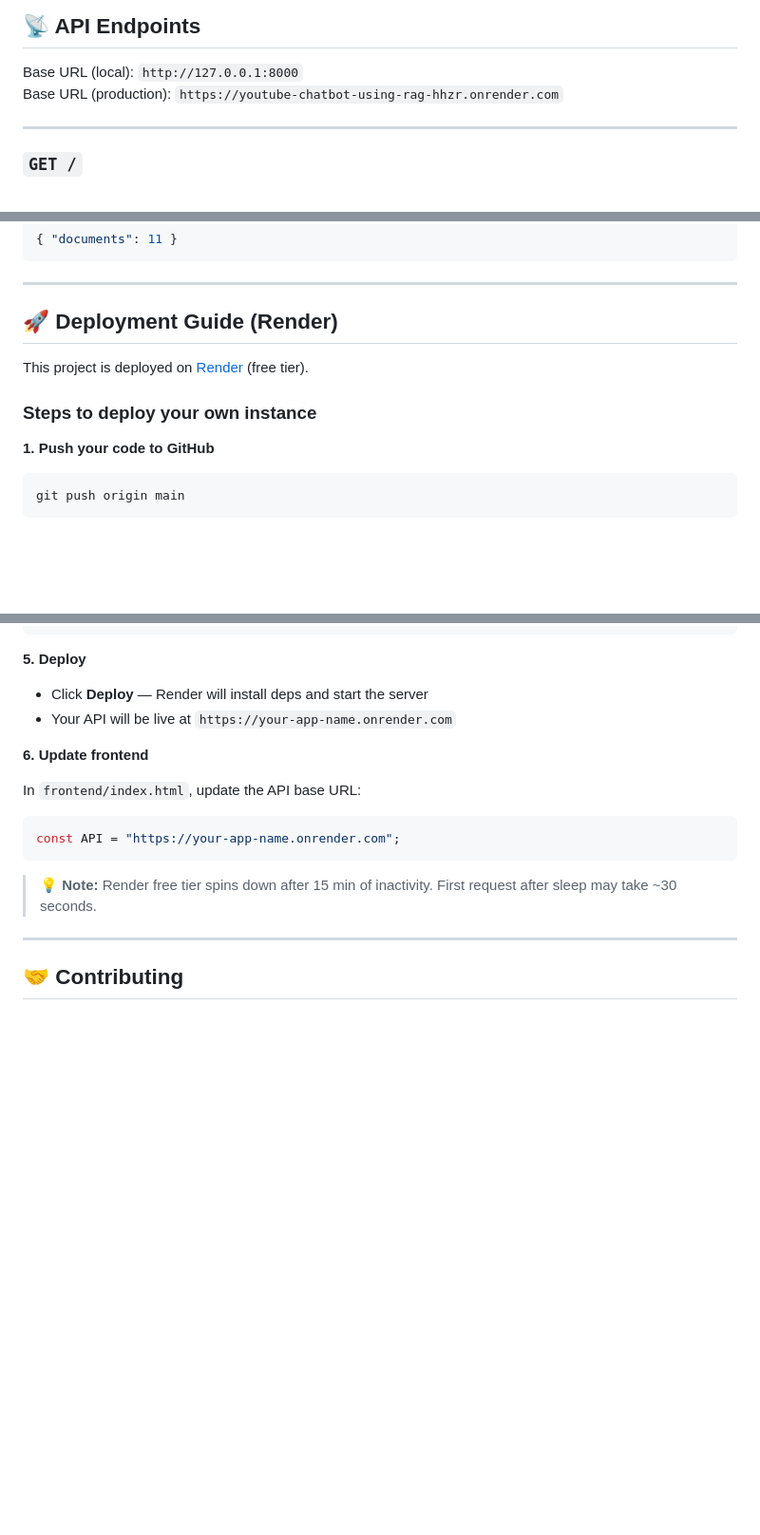
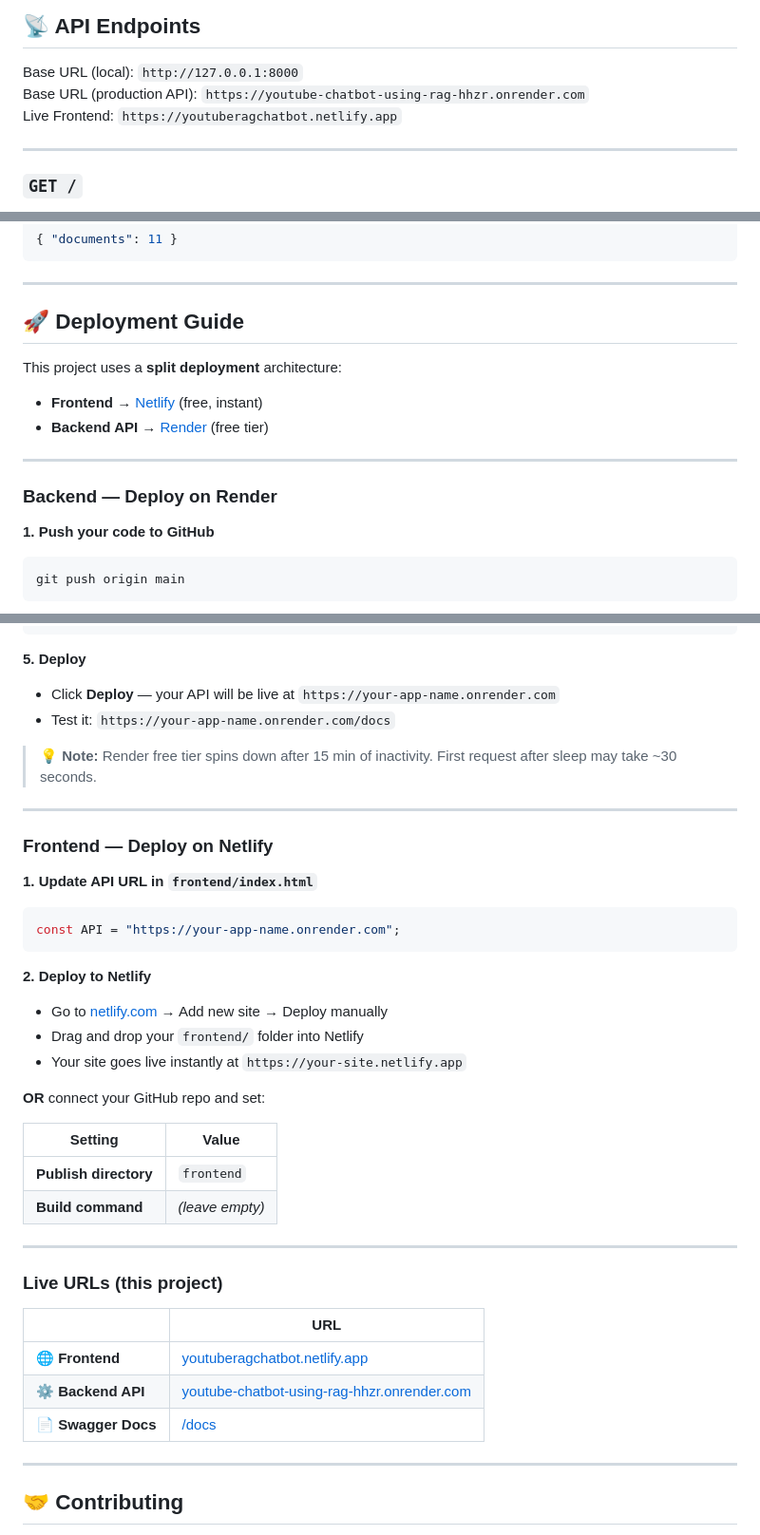
Before and after one commit to kanha165/youtube-chatbot-using-rag, a Markdown page: README.md, 3 parts joined by grey strips. Shown at 95% size. Drawn GitHub-style; blank space fills up the shorter version.

Commit message:
docs(readme): update live URLs - frontend on Netlify, backend on Render

````diff
--- a/README.md
+++ b/README.md
@@ -271,7 +277,8 @@ curl http://127.0.0.1:8000/
 ## 📡 API Endpoints
 
 Base URL (local): `http://127.0.0.1:8000`
-Base URL (production): `https://youtube-chatbot-using-rag-hhzr.onrender.com`
+Base URL (production API): `https://youtube-chatbot-using-rag-hhzr.onrender.com`
+Live Frontend: `https://youtuberagchatbot.netlify.app`
 
 ---
 
@@ -343,11 +350,15 @@ Returns the total number of chunks stored in ChromaDB.
 
 ---
 
-## 🚀 Deployment Guide (Render)
+## 🚀 Deployment Guide
 
-This project is deployed on [Render](https://render.com) (free tier).
+This project uses a **split deployment** architecture:
+- **Frontend** → [Netlify](https://netlify.com) (free, instant)
+- **Backend API** → [Render](https://render.com) (free tier)
 
-### Steps to deploy your own instance
+---
+
+### Backend — Deploy on Render
 
 **1. Push your code to GitHub**
 ```bash
@@ -376,17 +387,40 @@ DATABASE_URL        = your_mysql_connection_string
 ```
 
 **5. Deploy**
-- Click **Deploy** — Render will install deps and start the server
-- Your API will be live at `https://your-app-name.onrender.com`
+- Click **Deploy** — your API will be live at `https://your-app-name.onrender.com`
+- Test it: `https://your-app-name.onrender.com/docs`
 
-**6. Update frontend**
+> 💡 **Note:** Render free tier spins down after 15 min of inactivity. First request after sleep may take ~30 seconds.
 
-In `frontend/index.html`, update the API base URL:
+---
+
+### Frontend — Deploy on Netlify
+
+**1. Update API URL in `frontend/index.html`**
 ```js
 const API = "https://your-app-name.onrender.com";
 ```
 
-> 💡 **Note:** Render free tier spins down after 15 min of inactivity. First request after sleep may take ~30 seconds.
+**2. Deploy to Netlify**
+- Go to [netlify.com](https://netlify.com) → Add new site → Deploy manually
+- Drag and drop your `frontend/` folder into Netlify
+- Your site goes live instantly at `https://your-site.netlify.app`
+
+**OR** connect your GitHub repo and set:
+
+| Setting | Value |
+|---------|-------|
+| **Publish directory** | `frontend` |
+| **Build command** | *(leave empty)* |
+
+---
+
+### Live URLs (this project)
+| | URL |
+|-|-----|
+| 🌐 **Frontend** | [youtuberagchatbot.netlify.app](https://youtuberagchatbot.netlify.app) |
+| ⚙️ **Backend API** | [youtube-chatbot-using-rag-hhzr.onrender.com](https://youtube-chatbot-using-rag-hhzr.onrender.com) |
+| 📄 **Swagger Docs** | [/docs](https://youtube-chatbot-using-rag-hhzr.onrender.com/docs) |
 
 ---
 
````
Also changed, not shown: other parts of README.md (+12 -6 lines).
